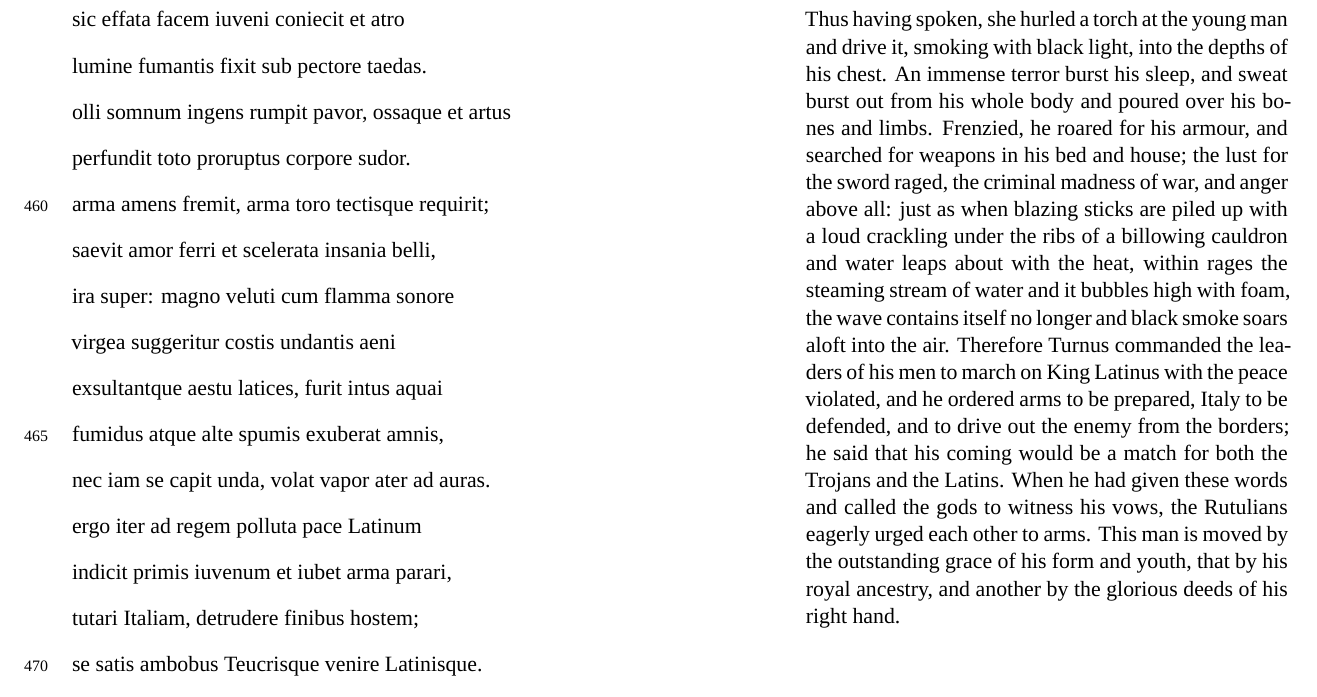
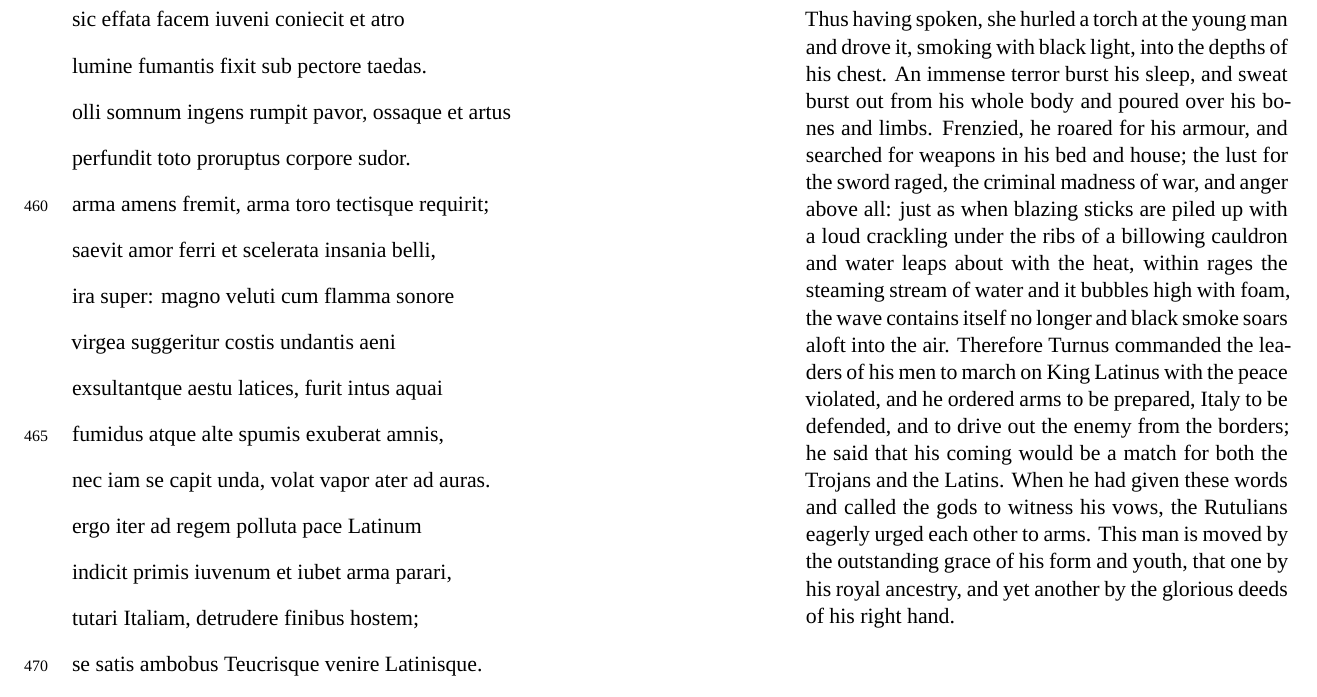
Before and after one commit to deusipse/aeneid-book-7, a LaTeX document (aeneid.tex): part of page 8 of 8, cut so that both start at the same text. Compiled offline with XeLaTeX; a missing font is replaced by an installed copy or a similar font.

Commit message:
fix typo

```diff
--- a/aeneid.tex
+++ b/aeneid.tex
@@ -215,7 +215,7 @@ At such words Allecto blazed into anger. But a sudden tremor seized his limbs as
   hunc decus egregium formae movet atque iuventae,\\
   hunc atavi reges, hunc claris dextera factis.
 }{
-  Thus having spoken, she hurled a torch at the young man and drive it, smoking with black light, into the depths of his chest. An immense terror burst his sleep, and sweat burst out from his whole body and poured over his bones and limbs. Frenzied, he roared for his armour, and searched for weapons in his bed and house; the lust for the sword raged, the criminal madness of war, and anger above all: just as when blazing sticks are piled up with a loud crackling under the ribs of a billowing cauldron and water leaps about with the heat, within rages the steaming stream of water and it bubbles high with foam, the wave contains itself no longer and black smoke soars aloft into the air. Therefore Turnus commanded the leaders of his men to march on King Latinus with the peace violated, and he ordered arms to be prepared, Italy to be defended, and to drive out the enemy from the borders; he said that his coming would be a match for both the Trojans and the Latins. When he had given these words and called the gods to witness his vows, the Rutulians eagerly urged each other to arms. This man is moved by the outstanding grace of his form and youth, that by his royal ancestry, and another by the glorious deeds of his right hand.
+  Thus having spoken, she hurled a torch at the young man and drove it, smoking with black light, into the depths of his chest. An immense terror burst his sleep, and sweat burst out from his whole body and poured over his bones and limbs. Frenzied, he roared for his armour, and searched for weapons in his bed and house; the lust for the sword raged, the criminal madness of war, and anger above all: just as when blazing sticks are piled up with a loud crackling under the ribs of a billowing cauldron and water leaps about with the heat, within rages the steaming stream of water and it bubbles high with foam, the wave contains itself no longer and black smoke soars aloft into the air. Therefore Turnus commanded the leaders of his men to march on King Latinus with the peace violated, and he ordered arms to be prepared, Italy to be defended, and to drive out the enemy from the borders; he said that his coming would be a match for both the Trojans and the Latins. When he had given these words and called the gods to witness his vows, the Rutulians eagerly urged each other to arms. This man is moved by the outstanding grace of his form and youth, that one by his royal ancestry, and yet another by the glorious deeds of his right hand.
 }
 
 \end{document}
```
Also changed, not shown: aeneid.pdf.
